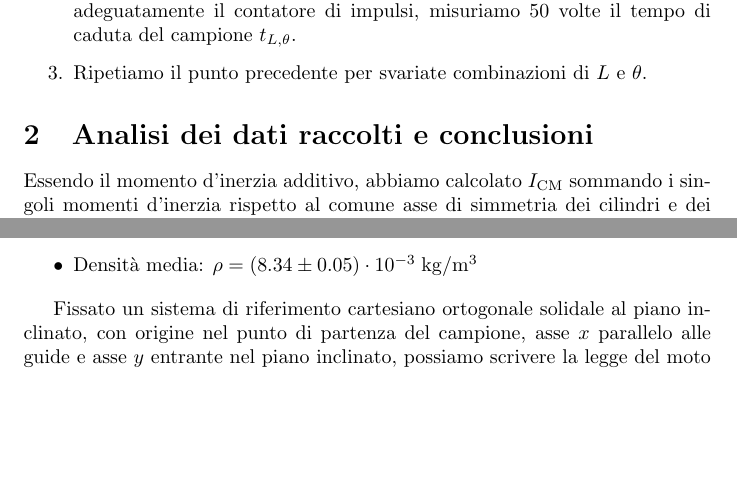
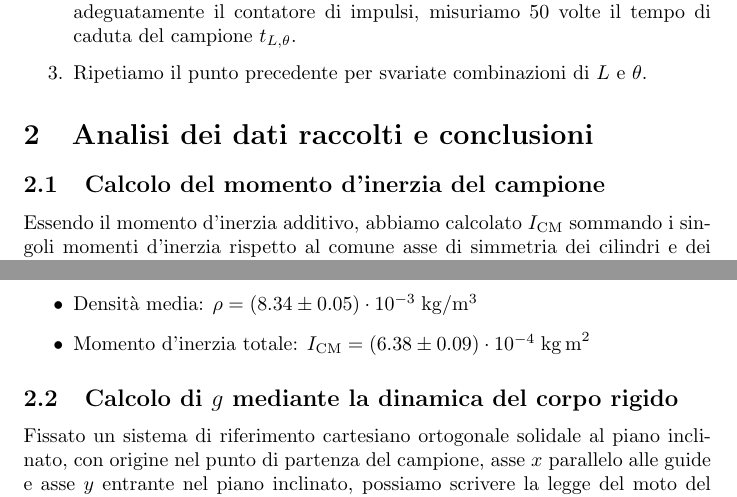
Before and after one commit to RBerga06/unipr-clt-fisica, a LaTeX paper (lab1/r08-rolling/relazione.tex): two parts of pages 2 and 3 of 4, joined at a grey line, cut so that both start at the same text, the shorter picture padded with empty space. Compiled offline with pdfLaTeX.

Commit message:
Modifiche tipografiche

```diff
--- a/lab1/r08-rolling/relazione.tex
+++ b/lab1/r08-rolling/relazione.tex
@@ -123,6 +123,8 @@
 \end{enumerate}
 
 \section{Analisi dei dati raccolti e conclusioni}
+\subsection{Calcolo del momento d'inerzia del campione}
+
 Essendo il momento d'inerzia additivo, abbiamo calcolato
 $I_\text{CM}$ sommando i singoli momenti d'inerzia rispetto al comune
 asse di simmetria dei cilindri e dei tronchi di cono che compongono il
@@ -163,7 +165,10 @@ Di seguito riportiamo tali misure:
     \item Massa totale: $M=(2214.57\pm0.01)\;\unit{g}$
     \item Volume totale: $V=(2.654\pm0.017)\cdot10^{-4}\;\unit{m^3}$
     \item Densità media: $\rho=(8.34\pm0.05)\cdot10^{-3}\;\unit{kg \per m^3}$
+    \item Momento d'inerzia totale: $I_\text{CM}=(6.38\pm0.09)\cdot10^{-4}\;\unit{kg\,m^2}$
 \end{itemize}
+
+\subsection{Calcolo di $g$ mediante la dinamica del corpo rigido}
 
 Fissato un sistema di riferimento cartesiano ortogonale solidale
 al piano inclinato, con origine nel punto di partenza del campione,
```
Also changed, not shown: lab1/r08-rolling/relazione.pdf, lab1/r08-rolling/relazione.tex (3 more changed lines).
